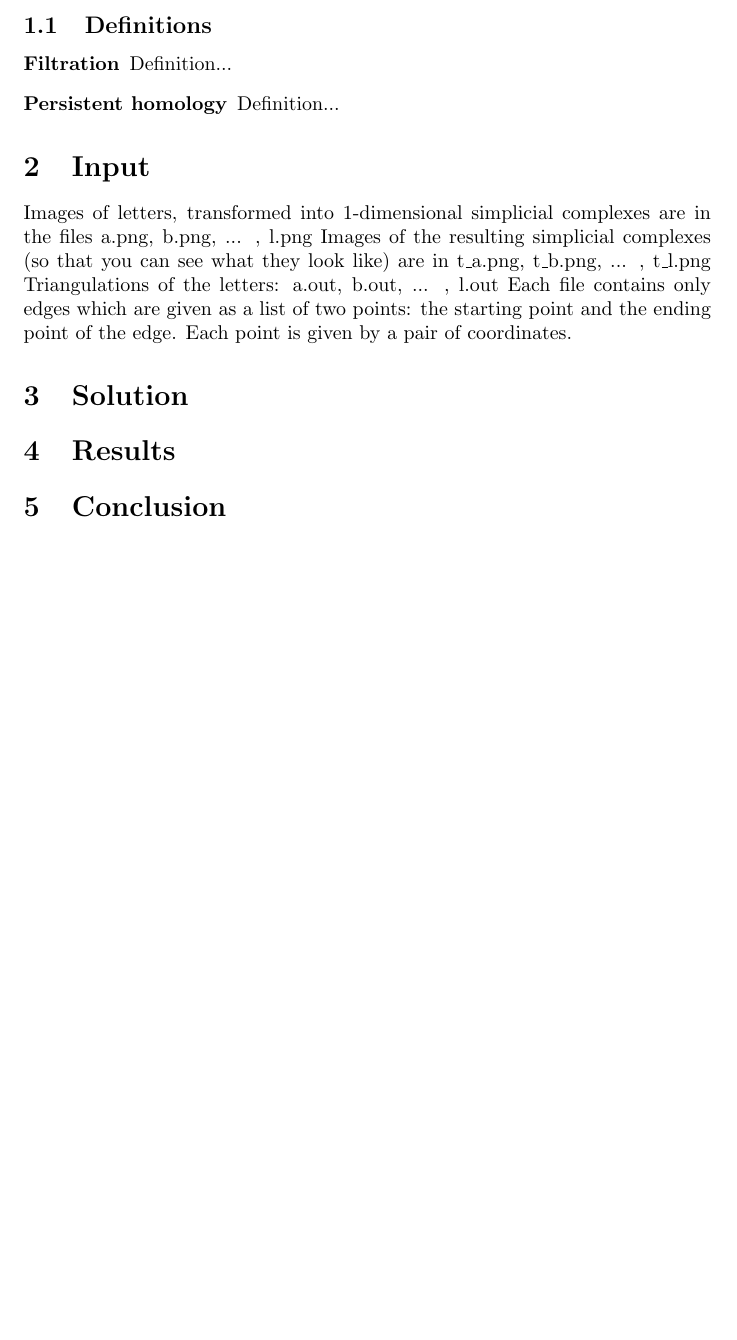
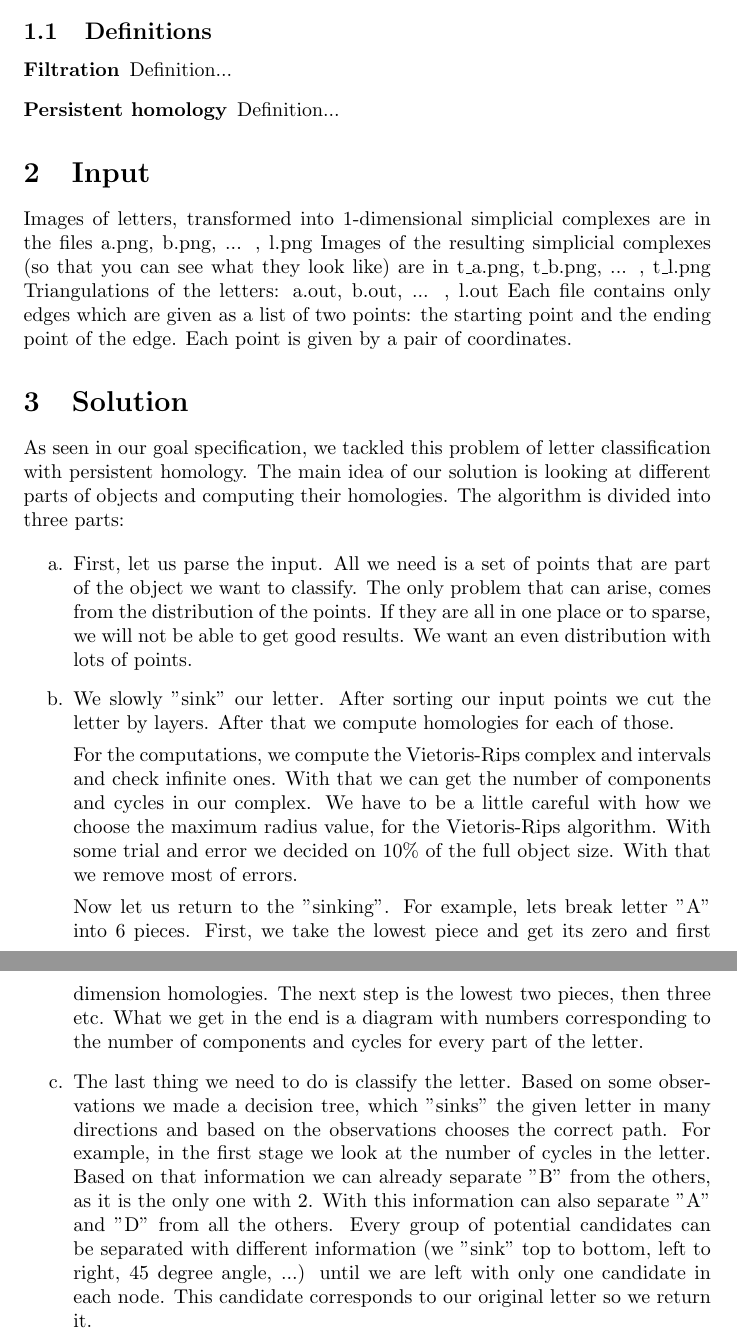
Before and after one commit to rokkolesa/Letters, a LaTeX document (Letters/report/report.tex): part of page 3 of 3 before the commit and two parts of pages 3 and 4 of 6 after it, the two joined at a grey line, cut so that both start at the same text, the shorter picture padded with empty space. Compiled offline with pdfLaTeX.

Commit message:
Dodano besedilo in slike sinkanja v porocilo

```diff
--- a/Letters/report/report.tex
+++ b/Letters/report/report.tex
@@ -27,7 +27,6 @@
 \usepackage{natbib} % Required to change bibliography style to APA
 \usepackage{amsmath} % Required for some math elements
 \usepackage[utf8]{inputenc} % slovenski znaki
-\usepackage[slovene]{babel} % slovenski formati
 \usepackage[]{algorithm2e}
 \usepackage{hyperref}
 \setlength\parindent{0pt} % Removes all indentation from paragraphs
@@ -99,3 +96,23 @@ and the ending point of the edge. Each point is given by a pair of coordinates.
 %----------------------------------------------------------------------------------------
 
 \section{Solution}
+As seen in our goal specification, we tackled this problem of letter classification with persistent homology.
+The main idea of our solution is looking at different parts of objects and computing their homologies. The
+algorithm is divided into three parts:
+
+\begin{enumerate}
+\item First, let us parse the input. All we need is a set of points that are part of the object we want to classify. The
+only problem that can arise, comes from the distribution of the points. If they are all in one place or to sparse, we
+will not be able to get good results. We want an even distribution with lots of points.
+
+\item We slowly ''sink'' our letter. After sorting our input points we cut the letter by layers. After that we compute
+homologies for each of those.
+
+For the computations, we compute the Vietoris-Rips complex and intervals and check infinite ones. With that we can get the number of components and cycles in our complex.
+We have to be a little careful with how we choose the maximum radius value, for the Vietoris-Rips algorithm. With some
+trial and error we decided on 10\% of the full object size. With that we remove most of errors.
+
+Now let us return to the ''sinking''. For example, lets break letter ''A'' into 6 pieces. First, we take the lowest piece and
+get its zero and first dimension homologies. The next step is the lowest two pieces, then three etc. What we get in the end is a diagram with numbers corresponding to the number of components and cycles for every part of the letter.
+
+\item The last thing we need to do is classify the letter. Based on some observations we made a decision tree, which ''sinks'' the given letter in many directions and based on the observations chooses the correct path. For example, in the first stage we look at the number of cycles in the letter. Based on that information we can already separate ''B'' from the others, as it is the only one with 2. With this information can also separate ''A'' and ''D'' from all the others. Every group of potential candidates can be separated with different information (we ''sink'' top to bottom, left to right, 45 degree angle, ...) until we are left with only one candidate in each node. This candidate corresponds to our original letter so we return it.
```
Also changed, not shown: Letters/report/report.tex (24 more changed lines).
